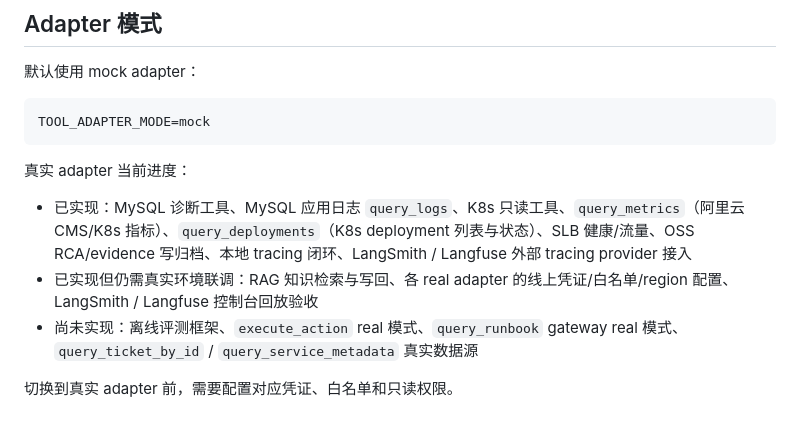
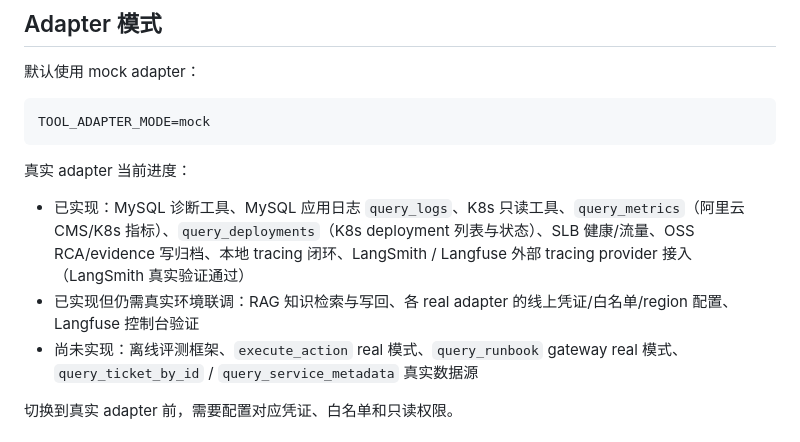
Before and after one commit to oyjf11/BW-sre-agent, a Markdown page: backend/README.md, the part around the change. GitHub-like rendering.

```diff
--- a/backend/README.md
+++ b/backend/README.md
@@ -63,8 +63,8 @@ TOOL_ADAPTER_MODE=mock
 
 真实 adapter 当前进度：
 
-- 已实现：MySQL 诊断工具、MySQL 应用日志 `query_logs`、K8s 只读工具、`query_metrics`（阿里云 CMS/K8s 指标）、`query_deployments`（K8s deployment 列表与状态）、SLB 健康/流量、OSS RCA/evidence 写归档、本地 tracing 闭环、LangSmith / Langfuse 外部 tracing provider 接入
-- 已实现但仍需真实环境联调：RAG 知识检索与写回、各 real adapter 的线上凭证/白名单/region 配置、LangSmith / Langfuse 控制台回放验收
+- 已实现：MySQL 诊断工具、MySQL 应用日志 `query_logs`、K8s 只读工具、`query_metrics`（阿里云 CMS/K8s 指标）、`query_deployments`（K8s deployment 列表与状态）、SLB 健康/流量、OSS RCA/evidence 写归档、本地 tracing 闭环、LangSmith / Langfuse 外部 tracing provider 接入（LangSmith 真实验证通过）
+- 已实现但仍需真实环境联调：RAG 知识检索与写回、各 real adapter 的线上凭证/白名单/region 配置、Langfuse 控制台验证
 - 尚未实现：离线评测框架、`execute_action` real 模式、`query_runbook` gateway real 模式、`query_ticket_by_id` / `query_service_metadata` 真实数据源
 
 切换到真实 adapter 前，需要配置对应凭证、白名单和只读权限。
```
Also changed, not shown: ACTION_PLAN.md (+11 -9 lines), 1 other file.
